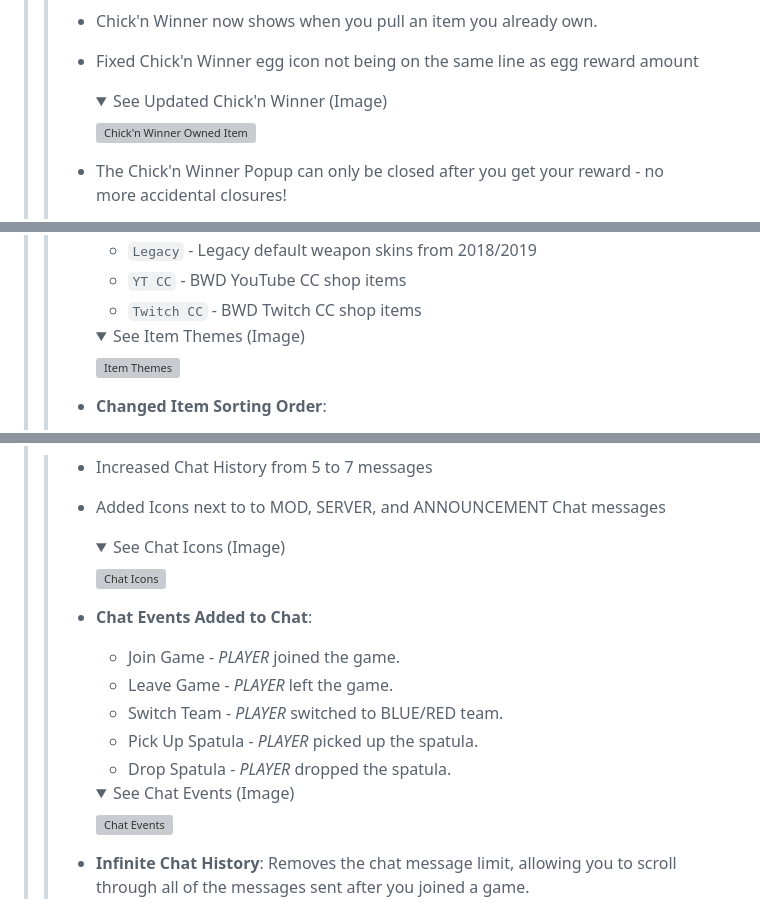
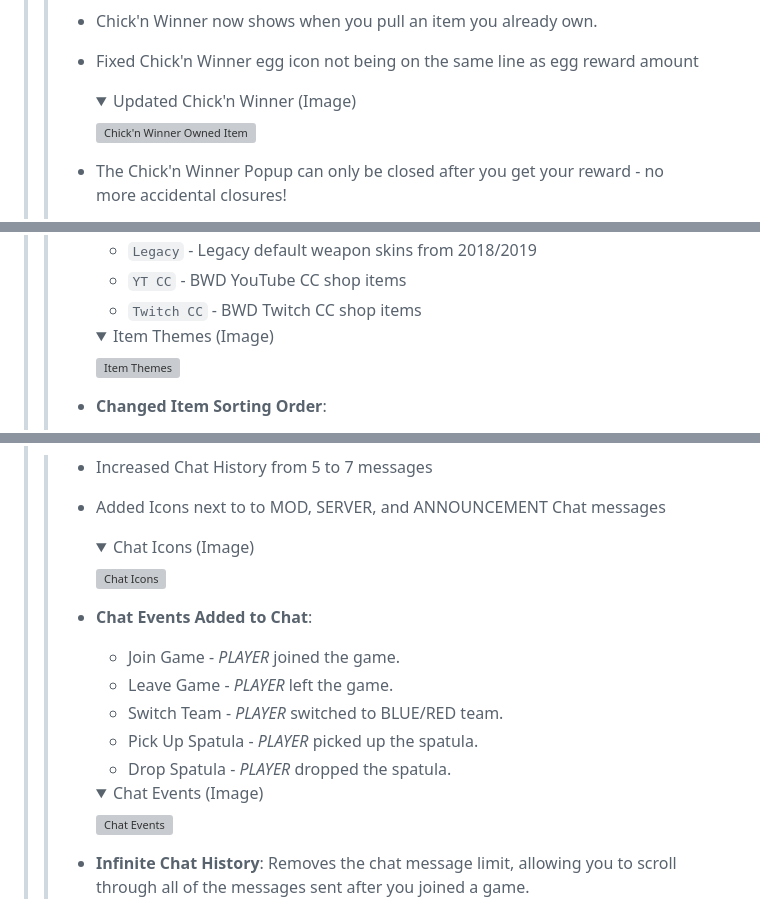
Before and after one commit to InfiniteSmasher/The-MegaMod, a Markdown page: README.md, 3 parts joined by grey strips. GitHub-like rendering; folded sections open; grey boxes are pictures that could not be loaded.

```diff
--- a/README.md
+++ b/README.md
@@ -150,7 +150,7 @@ There's a new link added to the footer on the home screen, which opens a changel
 > >   - Chick'n Winner now shows when you pull an item you already own.
 > >   - Fixed Chick'n Winner egg icon not being on the same line as egg reward amount
 > >     <details>
-> >     <summary>See Updated Chick'n Winner (Image)</summary>
+> >     <summary>Updated Chick'n Winner (Image)</summary>
 > >
 > >     ![Chick'n Winner Owned Item](img/docs/betterUI/misc/CHW%20Owned%20Item.png)
 > >     </details>
@@ -196,7 +196,7 @@ There's a new link added to the footer on the home screen, which opens a changel
 > >   - ``YT CC`` - BWD YouTube CC shop items
 > >   - ``Twitch CC`` - BWD Twitch CC shop items
 > >   <details>
-> >   <summary>See Item Themes (Image)</summary>
+> >   <summary>Item Themes (Image)</summary>
 > >
 > >   ![Item Themes](img/docs/betterUI/inventory/Item%20Themes.png)
 > >   </details>
@@ -347,7 +348,7 @@ There's a new link added to the footer on the home screen, which opens a changel
 > > - Increased Chat History from 5 to 7 messages
 > > - Added Icons next to to MOD, SERVER, and ANNOUNCEMENT Chat messages
 > >   <details>
-> >   <summary>See Chat Icons (Image)</summary>
+> >   <summary>Chat Icons (Image)</summary>
 > >
 > >   ![Chat Icons](img/docs/betterUI/chat/Chat%20Icons.png)
 > >   </details>
@@ -359,7 +360,7 @@ There's a new link added to the footer on the home screen, which opens a changel
 > >   - Pick Up Spatula - _PLAYER_ picked up the spatula.
 > >   - Drop Spatula - _PLAYER_ dropped the spatula.
 > >   <details>
-> >   <summary>See Chat Events (Image)</summary>
+> >   <summary>Chat Events (Image)</summary>
 > >
 > >   ![Chat Events](img/docs/betterUI/chat/Chat%20Events.png)
 > >   </details>
```
Also changed, not shown: other parts of README.md (+49 -40 lines), img/assets/other/pfpDefault.png (added), img/docs/betterEggforce/Ban History Popup.png (added), 13 other files.
